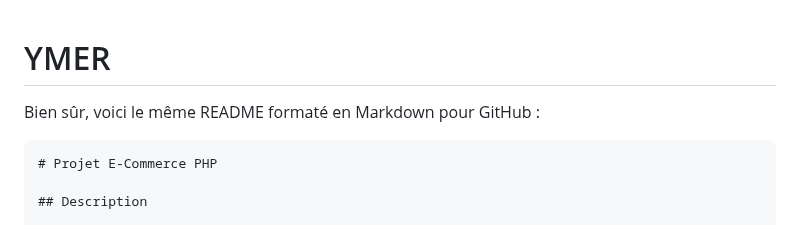
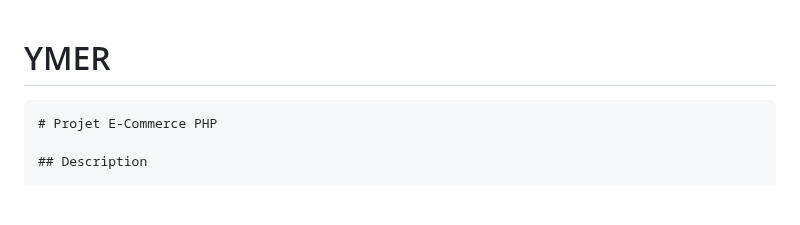
Before and after one commit to Buntasam/YMER, a Markdown page: README.md, the part around the change. Drawn GitHub-style; blank space fills up the shorter version.

````diff
--- a/README.md
+++ b/README.md
@@ -1,6 +1,4 @@
 # YMER
-
-Bien sûr, voici le même README formaté en Markdown pour GitHub :
 
 ```markdown
 # Projet E-Commerce PHP
````
